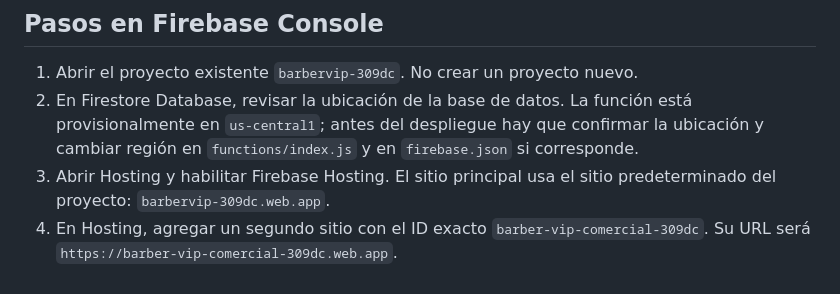
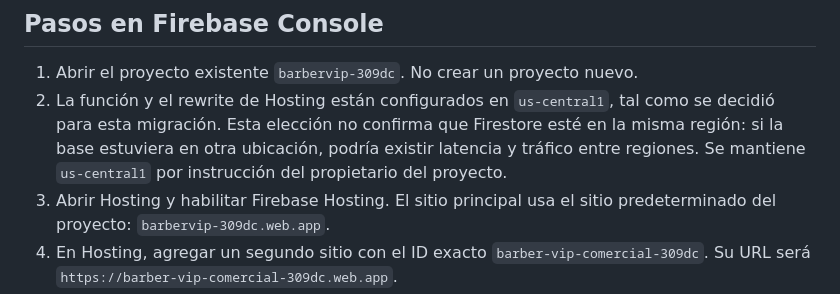
Before and after one commit to NachoMor123/barber-vip, a Markdown page: FIREBASE-MIGRATION.md, the part around the change. Rendered like a GitHub page.

Commit message:
Record approved us-central1 region selection

```diff
--- a/FIREBASE-MIGRATION.md
+++ b/FIREBASE-MIGRATION.md
@@ -13,7 +13,7 @@ Estos cambios están aislados en la rama `firebase-migration`. No se modifica `m
 ## Pasos en Firebase Console
 
 1. Abrir el proyecto existente `barbervip-309dc`. No crear un proyecto nuevo.
-2. En Firestore Database, revisar la ubicación de la base de datos. La función está provisionalmente en `us-central1`; antes del despliegue hay que confirmar la ubicación y cambiar región en `functions/index.js` y en `firebase.json` si corresponde.
+2. La función y el rewrite de Hosting están configurados en `us-central1`, tal como se decidió para esta migración. Esta elección no confirma que Firestore esté en la misma región: si la base estuviera en otra ubicación, podría existir latencia y tráfico entre regiones. Se mantiene `us-central1` por instrucción del propietario del proyecto.
 3. Abrir Hosting y habilitar Firebase Hosting. El sitio principal usa el sitio predeterminado del proyecto: `barbervip-309dc.web.app`.
 4. En Hosting, agregar un segundo sitio con el ID exacto `barber-vip-comercial-309dc`. Su URL será `https://barber-vip-comercial-309dc.web.app`.
 5. Cloud Functions necesita el plan Blaze y una cuenta de facturación vinculada. Se requiere un medio de pago. Configurar alertas de presupuesto y revisar el consumo; las alertas no son un tope duro de gasto.
```
